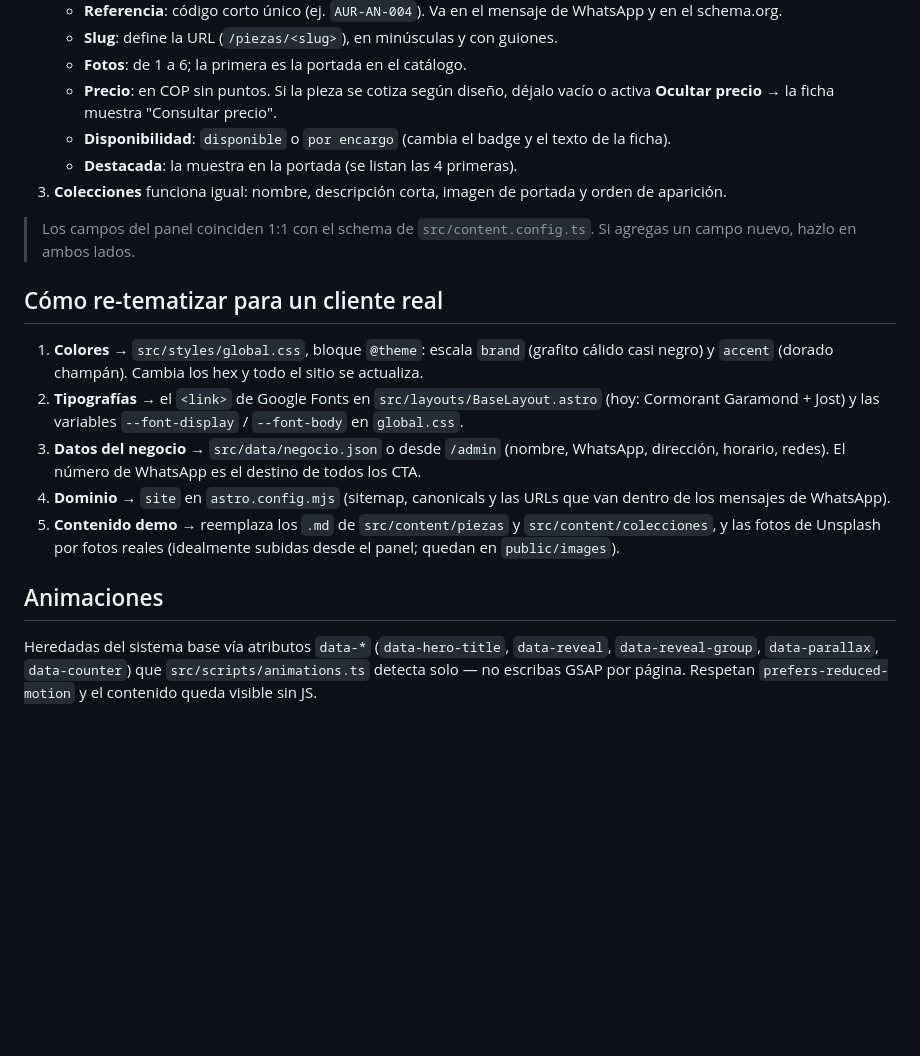
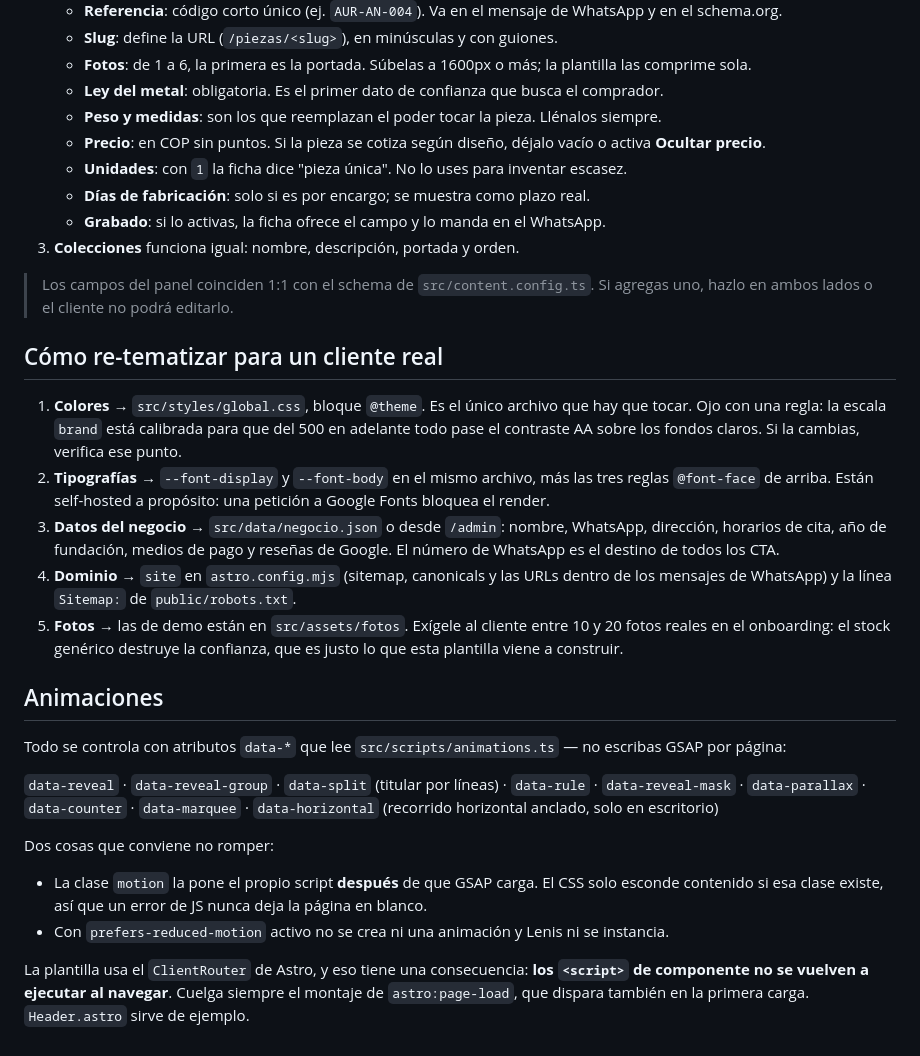
Before and after one commit to CamiloCalder0n/stackly_prueba, a Markdown page: templates/joyeria/README.md, the part around one of its changes. Drawn GitHub-style; blank space fills up the shorter version.

```diff
--- a/templates/joyeria/README.md
+++ b/templates/joyeria/README.md
@@ -33,21 +50,33 @@ pnpm cms         # decap-server para editar contenido en local (junto a pnpm dev
    - **Referencia**: código corto único (ej. `AUR-AN-004`). Va en el mensaje de WhatsApp y en el schema.org.
    - **Slug**: define la URL (`/piezas/<slug>`), en minúsculas y con guiones.
-   - **Fotos**: de 1 a 6; la primera es la portada en el catálogo.
-   - **Precio**: en COP sin puntos. Si la pieza se cotiza según diseño, déjalo vacío o activa **Ocultar precio** → la ficha muestra "Consultar precio".
-   - **Disponibilidad**: `disponible` o `por encargo` (cambia el badge y el texto de la ficha).
-   - **Destacada**: la muestra en la portada (se listan las 4 primeras).
-3. **Colecciones** funciona igual: nombre, descripción corta, imagen de portada y orden de aparición.
+   - **Fotos**: de 1 a 6, la primera es la portada. Súbelas a 1600px o más; la plantilla las comprime sola.
+   - **Ley del metal**: obligatoria. Es el primer dato de confianza que busca el comprador.
+   - **Peso y medidas**: son los que reemplazan el poder tocar la pieza. Llénalos siempre.
+   - **Precio**: en COP sin puntos. Si la pieza se cotiza según diseño, déjalo vacío o activa **Ocultar precio**.
+   - **Unidades**: con `1` la ficha dice "pieza única". No lo uses para inventar escasez.
+   - **Días de fabricación**: solo si es por encargo; se muestra como plazo real.
+   - **Grabado**: si lo activas, la ficha ofrece el campo y lo manda en el WhatsApp.
+3. **Colecciones** funciona igual: nombre, descripción, portada y orden.
 
-> Los campos del panel coinciden 1:1 con el schema de `src/content.config.ts`. Si agregas un campo nuevo, hazlo en ambos lados.
+> Los campos del panel coinciden 1:1 con el schema de `src/content.config.ts`. Si agregas uno, hazlo en ambos lados o el cliente no podrá editarlo.
 
 ## Cómo re-tematizar para un cliente real
 
-1. **Colores** → `src/styles/global.css`, bloque `@theme`: escala `brand` (grafito cálido casi negro) y `accent` (dorado champán). Cambia los hex y todo el sitio se actualiza.
-2. **Tipografías** → el `<link>` de Google Fonts en `src/layouts/BaseLayout.astro` (hoy: Cormorant Garamond + Jost) y las variables `--font-display` / `--font-body` en `global.css`.
-3. **Datos del negocio** → `src/data/negocio.json` o desde `/admin` (nombre, WhatsApp, dirección, horario, redes). El número de WhatsApp es el destino de todos los CTA.
-4. **Dominio** → `site` en `astro.config.mjs` (sitemap, canonicals y las URLs que van dentro de los mensajes de WhatsApp).
-5. **Contenido demo** → reemplaza los `.md` de `src/content/piezas` y `src/content/colecciones`, y las fotos de Unsplash por fotos reales (idealmente subidas desde el panel; quedan en `public/images`).
+1. **Colores** → `src/styles/global.css`, bloque `@theme`. Es el único archivo que hay que tocar. Ojo con una regla: la escala `brand` está calibrada para que del 500 en adelante todo pase el contraste AA sobre los fondos claros. Si la cambias, verifica ese punto.
+2. **Tipografías** → `--font-display` y `--font-body` en el mismo archivo, más las tres reglas `@font-face` de arriba. Están self-hosted a propósito: una petición a Google Fonts bloquea el render.
+3. **Datos del negocio** → `src/data/negocio.json` o desde `/admin`: nombre, WhatsApp, dirección, horarios de cita, año de fundación, medios de pago y reseñas de Google. El número de WhatsApp es el destino de todos los CTA.
+4. **Dominio** → `site` en `astro.config.mjs` (sitemap, canonicals y las URLs dentro de los mensajes de WhatsApp) y la línea `Sitemap:` de `public/robots.txt`.
+5. **Fotos** → las de demo están en `src/assets/fotos`. Exígele al cliente entre 10 y 20 fotos reales en el onboarding: el stock genérico destruye la confianza, que es justo lo que esta plantilla viene a construir.
 
 ## Animaciones
 
-Heredadas del sistema base vía atributos `data-*` (`data-hero-title`, `data-reveal`, `data-reveal-group`, `data-parallax`, `data-counter`) que `src/scripts/animations.ts` detecta solo — no escribas GSAP por página. Respetan `prefers-reduced-motion` y el contenido queda visible sin JS.
+Todo se controla con atributos `data-*` que lee `src/scripts/animations.ts` — no escribas GSAP por página:
+
+`data-reveal` · `data-reveal-group` · `data-split` (titular por líneas) · `data-rule` · `data-reveal-mask` · `data-parallax` · `data-counter` · `data-marquee` · `data-horizontal` (recorrido horizontal anclado, solo en escritorio)
+
+Dos cosas que conviene no romper:
+
+- La clase `motion` la pone el propio script **después** de que GSAP carga. El CSS solo esconde contenido si esa clase existe, así que un error de JS nunca deja la página en blanco.
+- Con `prefers-reduced-motion` activo no se crea ni una animación y Lenis ni se instancia.
+
+La plantilla usa el `ClientRouter` de Astro, y eso tiene una consecuencia: **los `<script>` de componente no se vuelven a ejecutar al navegar**. Cuelga siempre el montaje de `astro:page-load`, que dispara también en la primera carga. `Header.astro` sirve de ejemplo.
```
Also changed, not shown: other parts of templates/joyeria/README.md (+25 -8 lines).
